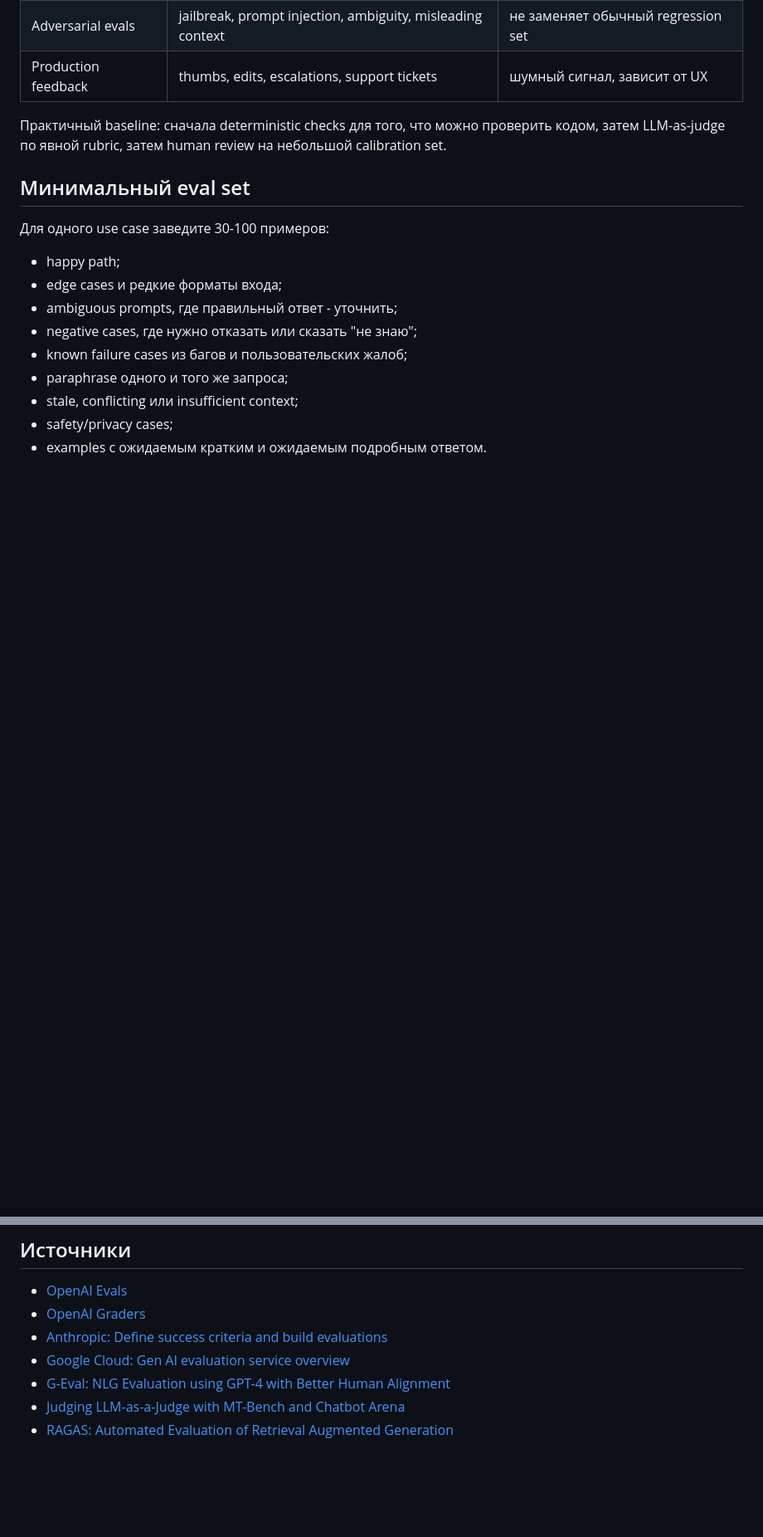
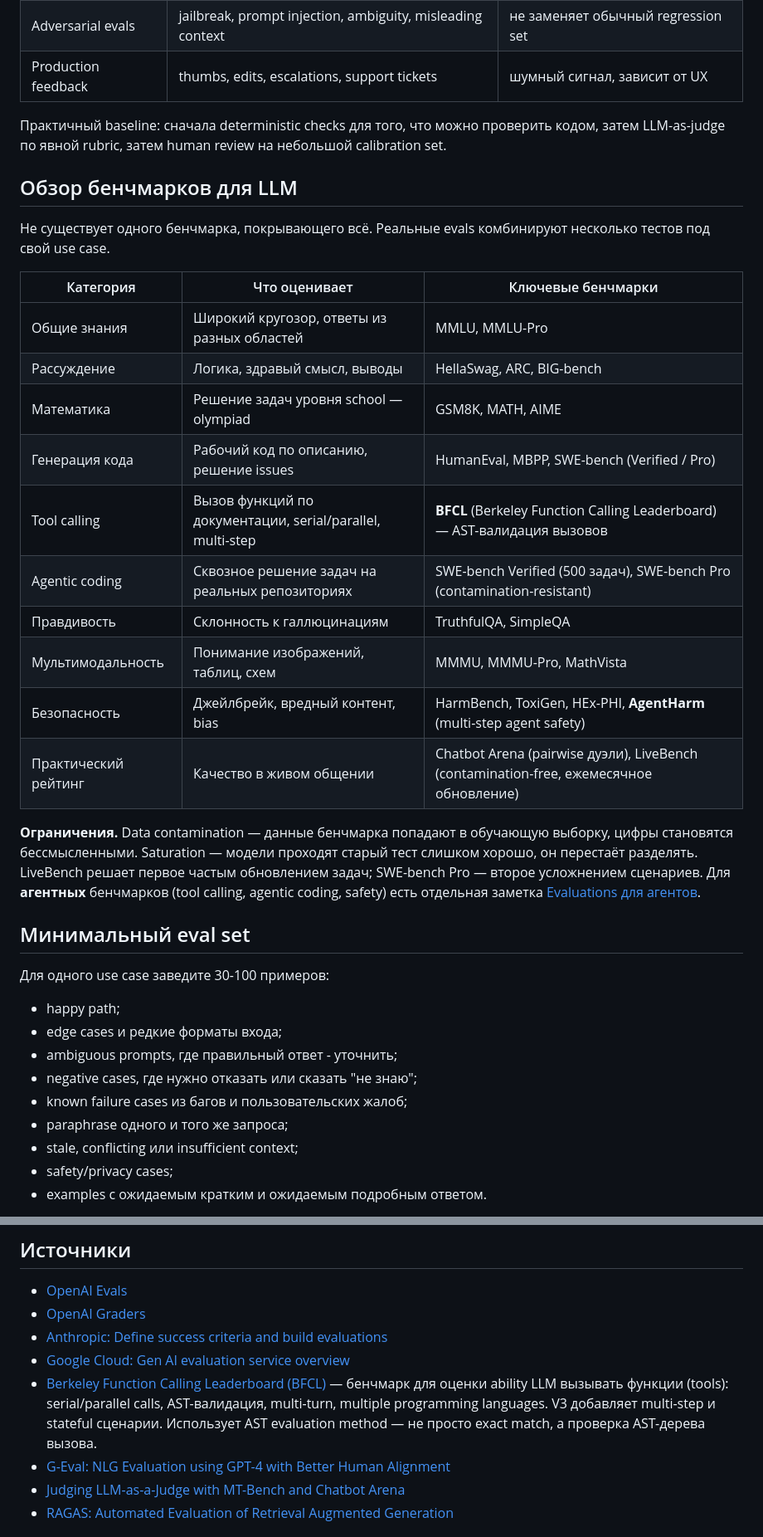
Before and after one commit to polyakovin/ai-db, a Markdown page: patterns/implementation/llm-response-evaluation.md, 2 parts joined by grey strips. Shown at 83% size. Drawn GitHub-style; blank space fills up the shorter version.

Commit message:
add benchmarks overview section + BFCL source to llm-response-evaluation

```diff
--- a/patterns/implementation/llm-response-evaluation.md
+++ b/patterns/implementation/llm-response-evaluation.md
@@ -34,6 +34,25 @@
 | Production feedback | thumbs, edits, escalations, support tickets | шумный сигнал, зависит от UX |
 
 Практичный baseline: сначала deterministic checks для того, что можно проверить кодом, затем LLM-as-judge по явной rubric, затем human review на небольшой calibration set.
+
+## Обзор бенчмарков для LLM
+
+Не существует одного бенчмарка, покрывающего всё. Реальные evals комбинируют несколько тестов под свой use case.
+
+| Категория | Что оценивает | Ключевые бенчмарки |
+|---|---|---|
+| Общие знания | Широкий кругозор, ответы из разных областей | MMLU, MMLU-Pro |
+| Рассуждение | Логика, здравый смысл, выводы | HellaSwag, ARC, BIG-bench |
+| Математика | Решение задач уровня school — olympiad | GSM8K, MATH, AIME |
+| Генерация кода | Рабочий код по описанию, решение issues | HumanEval, MBPP, SWE-bench (Verified / Pro) |
+| Tool calling | Вызов функций по документации, serial/parallel, multi-step | **BFCL** (Berkeley Function Calling Leaderboard) — AST-валидация вызовов |
+| Agentic coding | Сквозное решение задач на реальных репозиториях | SWE-bench Verified (500 задач), SWE-bench Pro (contamination-resistant) |
+| Правдивость | Склонность к галлюцинациям | TruthfulQA, SimpleQA |
+| Мультимодальность | Понимание изображений, таблиц, схем | MMMU, MMMU-Pro, MathVista |
+| Безопасность | Джейлбрейк, вредный контент, bias | HarmBench, ToxiGen, HEx-PHI, **AgentHarm** (multi-step agent safety) |
+| Практический рейтинг | Качество в живом общении | Chatbot Arena (pairwise дуэли), LiveBench (contamination-free, ежемесячное обновление) |
+
+**Ограничения.** Data contamination — данные бенчмарка попадают в обучающую выборку, цифры становятся бессмысленными. Saturation — модели проходят старый тест слишком хорошо, он перестаёт разделять. LiveBench решает первое частым обновлением задач; SWE-bench Pro — второе усложнением сценариев. Для **агентных** бенчмарков (tool calling, agentic coding, safety) есть отдельная заметка [Evaluations для агентов](agent-evaluations.md).
 
 ## Минимальный eval set
 
@@ -157,6 +176,7 @@ LLM-as-judge нужно калибровать на human labels. Следите
 - [OpenAI Graders](https://developers.openai.com/api/docs/guides/graders)
 - [Anthropic: Define success criteria and build evaluations](https://platform.claude.com/docs/en/test-and-evaluate/develop-tests)
 - [Google Cloud: Gen AI evaluation service overview](https://docs.cloud.google.com/gemini-enterprise-agent-platform/models/evaluation-overview)
+- [Berkeley Function Calling Leaderboard (BFCL)](https://gorilla.cs.berkeley.edu/leaderboard.html) — бенчмарк для оценки ability LLM вызывать функции (tools): serial/parallel calls, AST-валидация, multi-turn, multiple programming languages. V3 добавляет multi-step и stateful сценарии. Использует AST evaluation method — не просто exact match, а проверка AST-дерева вызова.
 - [G-Eval: NLG Evaluation using GPT-4 with Better Human Alignment](https://arxiv.org/abs/2303.16634)
 - [Judging LLM-as-a-Judge with MT-Bench and Chatbot Arena](https://arxiv.org/abs/2306.05685)
 - [RAGAS: Automated Evaluation of Retrieval Augmented Generation](https://arxiv.org/abs/2309.15217)
```
